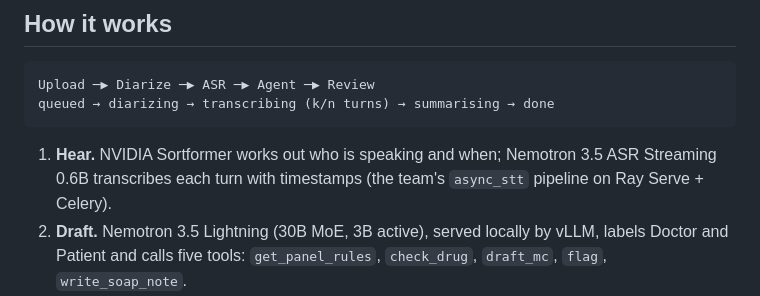
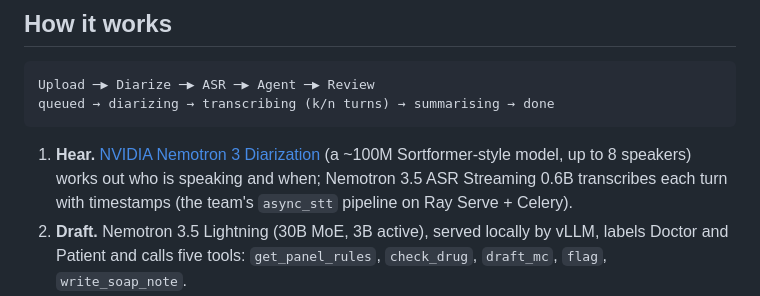
Before and after one commit to VentusTWY/dgx-spark-clinicscribe, a Markdown page: README.md, the part around the change. Rendered like a GitHub page.

Commit message:
README: name the diarization model that actually runs (Nemotron 3 Diarization)
host/async_stt/vad.py loads nvidia/Nemotron-3-Diarization, a Sortformer-style
model, not the Sortformer checkpoint named in the original plan.

Co-Authored-By: Claude Opus 5.5 (1M context) <noreply@anthropic.com>
Claude-Session: https://claude.ai/code/session_011NrbS6QonMGngfi1Jb2ESz

````diff
--- a/README.md
+++ b/README.md
@@ -23,7 +23,8 @@ Upload ─▶ Diarize ─▶ ASR ─▶ Agent ─▶ Review
 queued → diarizing → transcribing (k/n turns) → summarising → done
 ```
 
-1. **Hear.** NVIDIA Sortformer works out who is speaking and when; Nemotron 3.5 ASR Streaming 0.6B
+1. **Hear.** [NVIDIA Nemotron 3 Diarization](https://huggingface.co/nvidia/Nemotron-3-Diarization) (a ~100M
+   Sortformer-style model, up to 8 speakers) works out who is speaking and when; Nemotron 3.5 ASR Streaming 0.6B
    transcribes each turn with timestamps (the team's `async_stt` pipeline on Ray Serve + Celery).
 2. **Draft.** Nemotron 3.5 Lightning (30B MoE, 3B active), served locally by vLLM, labels Doctor and
    Patient and calls five tools: `get_panel_rules`, `check_drug`, `draft_mc`, `flag`, `write_soap_note`.
````
